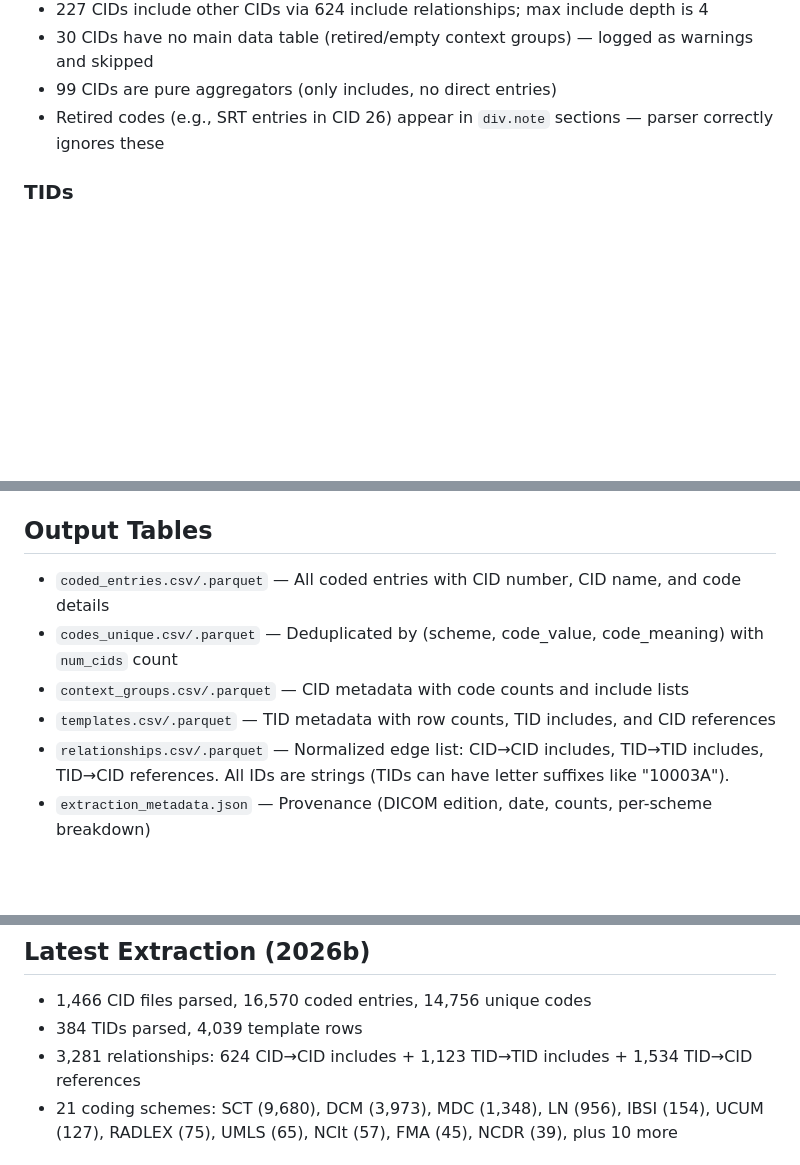
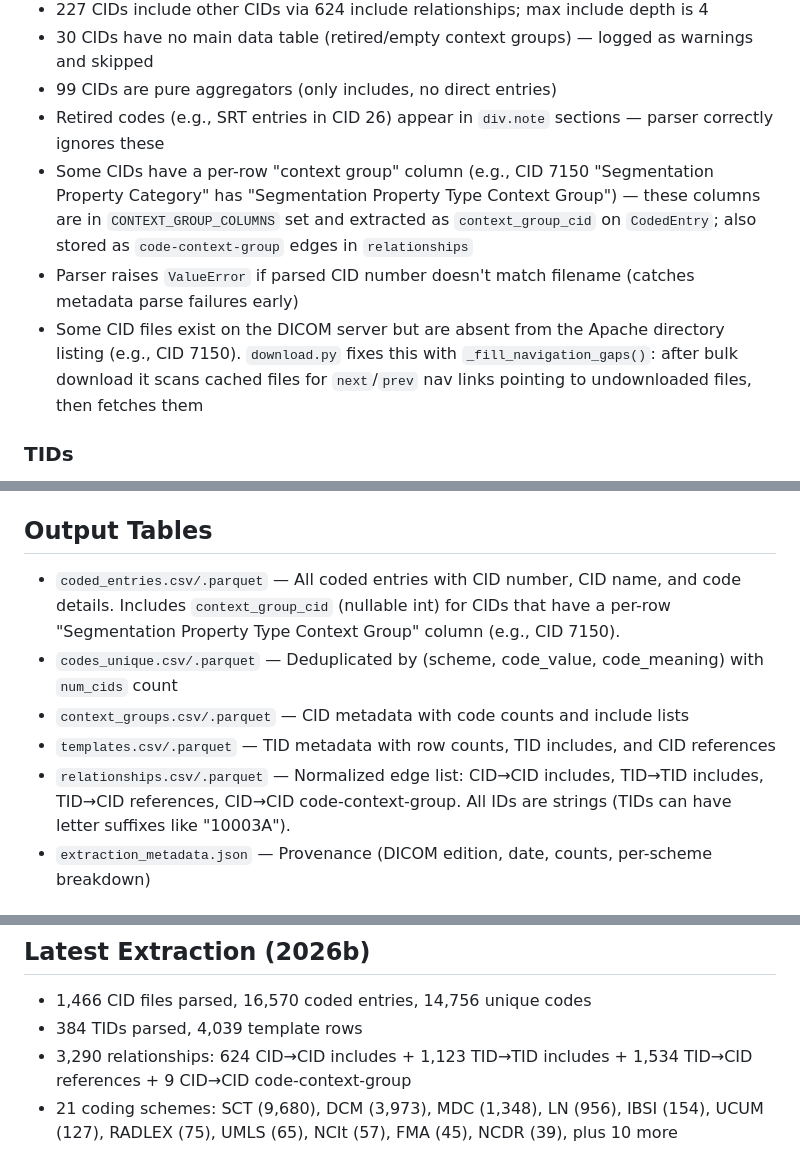
Before and after one commit to fedorov/dcmterms, a Markdown page: CLAUDE.md, 3 parts joined by grey strips. Rendered like a GitHub page; blank space fills up the shorter version.

Commit message:
Update CLAUDE.md: document context_group_cid, error handling, discovery fix
Co-Authored-By: Claude Sonnet 4.6 <noreply@anthropic.com>

```diff
--- a/CLAUDE.md
+++ b/CLAUDE.md
@@ -30,6 +30,9 @@ CHTML (chunked XHTML) pages from the DICOM standard website. Parsed with stdlib
 - 30 CIDs have no main data table (retired/empty context groups) — logged as warnings and skipped
 - 99 CIDs are pure aggregators (only includes, no direct entries)
 - Retired codes (e.g., SRT entries in CID 26) appear in `div.note` sections — parser correctly ignores these
+- Some CIDs have a per-row "context group" column (e.g., CID 7150 "Segmentation Property Category" has "Segmentation Property Type Context Group") — these columns are in `CONTEXT_GROUP_COLUMNS` set and extracted as `context_group_cid` on `CodedEntry`; also stored as `code-context-group` edges in `relationships`
+- Parser raises `ValueError` if parsed CID number doesn't match filename (catches metadata parse failures early)
+- Some CID files exist on the DICOM server but are absent from the Apache directory listing (e.g., CID 7150). `download.py` fixes this with `_fill_navigation_gaps()`: after bulk download it scans cached files for `next`/`prev` nav links pointing to undownloaded files, then fetches them
 
 ### TIDs
 - TID table columns: (row#), NL, Rel with Parent, VT, Concept Name, VM, Req Type, Condition, Value Set Constraint
@@ -49,11 +52,11 @@ CHTML (chunked XHTML) pages from the DICOM standard website. Parsed with stdlib
 
 ## Output Tables
 
-- `coded_entries.csv/.parquet` — All coded entries with CID number, CID name, and code details
+- `coded_entries.csv/.parquet` — All coded entries with CID number, CID name, and code details. Includes `context_group_cid` (nullable int) for CIDs that have a per-row "Segmentation Property Type Context Group" column (e.g., CID 7150).
 - `codes_unique.csv/.parquet` — Deduplicated by (scheme, code_value, code_meaning) with `num_cids` count
 - `context_groups.csv/.parquet` — CID metadata with code counts and include lists
 - `templates.csv/.parquet` — TID metadata with row counts, TID includes, and CID references
-- `relationships.csv/.parquet` — Normalized edge list: CID→CID includes, TID→TID includes, TID→CID references. All IDs are strings (TIDs can have letter suffixes like "10003A").
+- `relationships.csv/.parquet` — Normalized edge list: CID→CID includes, TID→TID includes, TID→CID references, CID→CID code-context-group. All IDs are strings (TIDs can have letter suffixes like "10003A").
 - `extraction_metadata.json` — Provenance (DICOM edition, date, counts, per-scheme breakdown)
 
 ## GCS Cache
@@ -84,7 +87,7 @@ Tables loaded into `idc-sandbox-000.dcmterm`. When loading with `bq load`, use e
 
 - 1,466 CID files parsed, 16,570 coded entries, 14,756 unique codes
 - 384 TIDs parsed, 4,039 template rows
-- 3,281 relationships: 624 CID→CID includes + 1,123 TID→TID includes + 1,534 TID→CID references
+- 3,290 relationships: 624 CID→CID includes + 1,123 TID→TID includes + 1,534 TID→CID references + 9 CID→CID code-context-group
 - 21 coding schemes: SCT (9,680), DCM (3,973), MDC (1,348), LN (956), IBSI (154), UCUM (127), RADLEX (75), UMLS (65), NCIt (57), FMA (45), NCDR (39), plus 10 more
 
 ## Tech Stack
```
Also changed, not shown: other parts of CLAUDE.md (+1 -1 lines).
